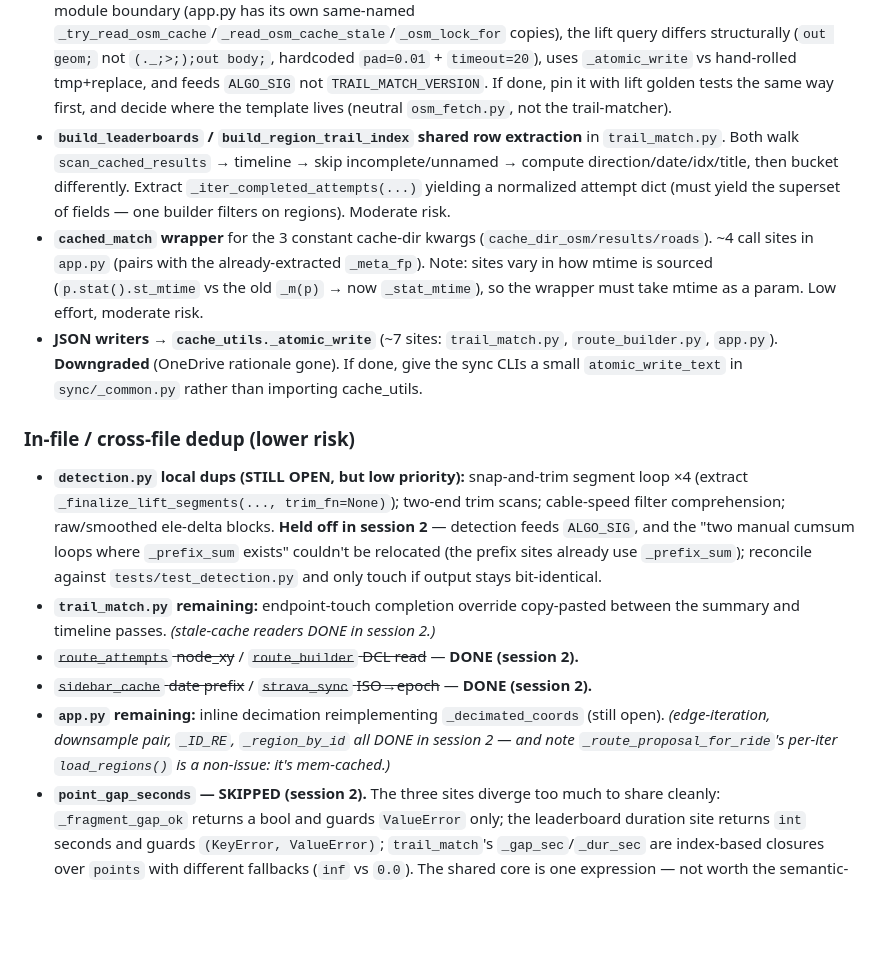
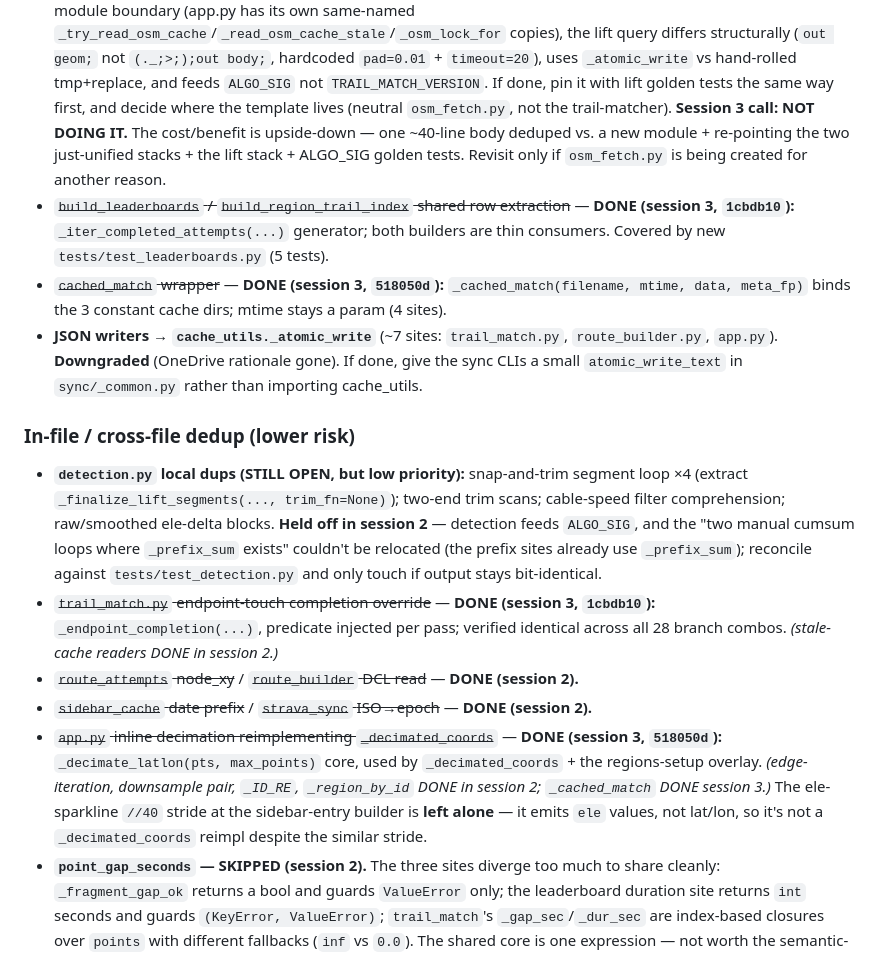
Before and after one commit to bdoarowberry/alforks, a Markdown page: docs/simplify-audit-remaining.md, the part around the change. GitHub-like rendering; blank space fills up the shorter version.

Commit message:
Docs: mark session-3 Python dedups done; record lift-fold skip decision
Co-Authored-By: Claude Opus 4.8 (1M context) <noreply@anthropic.com>

```diff
--- a/docs/simplify-audit-remaining.md
+++ b/docs/simplify-audit-remaining.md
@@ -70,15 +70,14 @@ to-do list, not a spec — re-verify before acting.
   `timeout=20`), uses `_atomic_write` vs hand-rolled tmp+replace, and feeds `ALGO_SIG`
   not `TRAIL_MATCH_VERSION`. If done, pin it with lift golden tests the same way first,
   and decide where the template lives (neutral `osm_fetch.py`, not the trail-matcher).
-- **`build_leaderboards` / `build_region_trail_index` shared row extraction** in
-  `trail_match.py`. Both walk `scan_cached_results` → timeline → skip incomplete/unnamed →
-  compute direction/date/idx/title, then bucket differently. Extract
-  `_iter_completed_attempts(...)` yielding a normalized attempt dict (must yield the
-  superset of fields — one builder filters on regions). Moderate risk.
-- **`cached_match` wrapper** for the 3 constant cache-dir kwargs (`cache_dir_osm/results/roads`).
-  ~4 call sites in `app.py` (pairs with the already-extracted `_meta_fp`). Note: sites
-  vary in how mtime is sourced (`p.stat().st_mtime` vs the old `_m(p)` → now `_stat_mtime`),
-  so the wrapper must take mtime as a param. Low effort, moderate risk.
+  **Session 3 call: NOT DOING IT.** The cost/benefit is upside-down — one ~40-line body
+  deduped vs. a new module + re-pointing the two just-unified stacks + the lift stack +
+  ALGO_SIG golden tests. Revisit only if `osm_fetch.py` is being created for another reason.
+- ~~`build_leaderboards` / `build_region_trail_index` shared row extraction~~ —
+  **DONE (session 3, `1cbdb10`):** `_iter_completed_attempts(...)` generator; both
+  builders are thin consumers. Covered by new `tests/test_leaderboards.py` (5 tests).
+- ~~`cached_match` wrapper~~ — **DONE (session 3, `518050d`):** `_cached_match(filename,
+  mtime, data, meta_fp)` binds the 3 constant cache dirs; mtime stays a param (4 sites).
 - **JSON writers → `cache_utils._atomic_write`** (~7 sites: `trail_match.py`,
   `route_builder.py`, `app.py`). **Downgraded** (OneDrive rationale gone). If done, give the
   sync CLIs a small `atomic_write_text` in `sync/_common.py` rather than importing cache_utils.
@@ -90,13 +89,17 @@ to-do list, not a spec — re-verify before acting.
   session 2** — detection feeds `ALGO_SIG`, and the "two manual cumsum loops where
   `_prefix_sum` exists" couldn't be relocated (the prefix sites already use `_prefix_sum`);
   reconcile against `tests/test_detection.py` and only touch if output stays bit-identical.
-- **`trail_match.py` remaining:** endpoint-touch completion override copy-pasted between
-  the summary and timeline passes. *(stale-cache readers DONE in session 2.)*
+- ~~`trail_match.py` endpoint-touch completion override~~ — **DONE (session 3,
+  `1cbdb10`):** `_endpoint_completion(...)`, predicate injected per pass; verified
+  identical across all 28 branch combos. *(stale-cache readers DONE in session 2.)*
 - ~~`route_attempts` node_xy~~ / ~~`route_builder` DCL read~~ — **DONE (session 2).**
 - ~~`sidebar_cache` date prefix~~ / ~~`strava_sync` ISO→epoch~~ — **DONE (session 2).**
-- **`app.py` remaining:** inline decimation reimplementing `_decimated_coords` (still open).
-  *(edge-iteration, downsample pair, `_ID_RE`, `_region_by_id` all DONE in session 2 — and
-  note `_route_proposal_for_ride`'s per-iter `load_regions()` is a non-issue: it's mem-cached.)*
+- ~~`app.py` inline decimation reimplementing `_decimated_coords`~~ — **DONE (session 3,
+  `518050d`):** `_decimate_latlon(pts, max_points)` core, used by `_decimated_coords` + the
+  regions-setup overlay. *(edge-iteration, downsample pair, `_ID_RE`, `_region_by_id` DONE
+  in session 2; `_cached_match` DONE session 3.)* The ele-sparkline `//40` stride at the
+  sidebar-entry builder is **left alone** — it emits `ele` values, not lat/lon, so it's not
+  a `_decimated_coords` reimpl despite the similar stride.
 - **`point_gap_seconds` — SKIPPED (session 2).** The three sites diverge too much to share
   cleanly: `_fragment_gap_ok` returns a bool and guards `ValueError` only; the leaderboard
   duration site returns `int` seconds and guards `(KeyError, ValueError)`; `trail_match`'s
```
